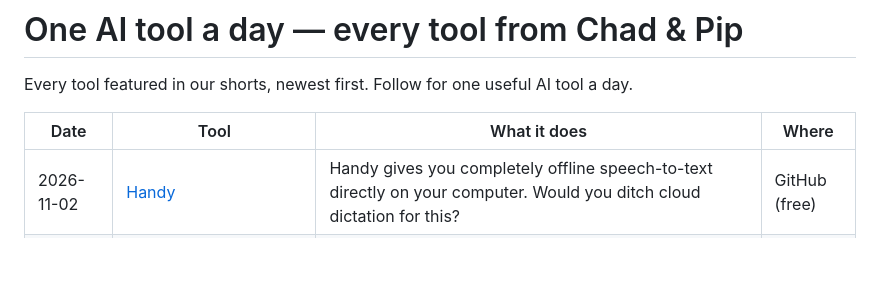
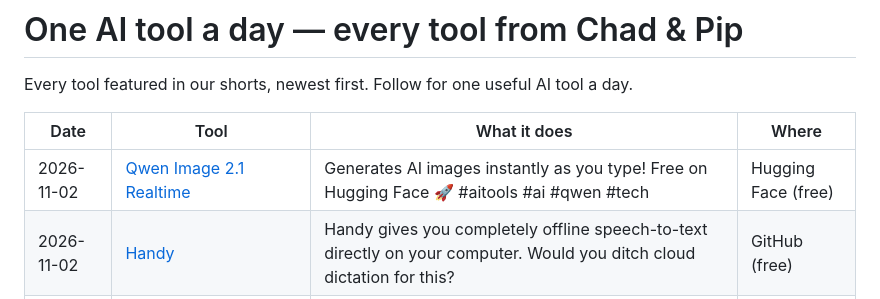
Before and after one commit to talalrahahleh/ai-tools-daily, a Markdown page: README.md, the part around the change. Drawn GitHub-style; blank space fills up the shorter version.

Commit message:
Add Qwen Image 2.1 Realtime

```diff
--- a/README.md
+++ b/README.md
@@ -4,6 +4,7 @@ Every tool featured in our shorts, newest first. Follow for one useful AI tool a
 
 | Date | Tool | What it does | Where |
 |---|---|---|---|
+| 2026-11-02 | [Qwen Image 2.1 Realtime](https://huggingface.co/spaces/linoyts/qwen-image-2-1-realtime) | Generates AI images instantly as you type! Free on Hugging Face 🚀 #aitools #ai #qwen #tech | Hugging Face (free) |
 | 2026-11-02 | [Handy](https://github.com/cjpais/Handy) | Handy gives you completely offline speech-to-text directly on your computer. Would you ditch cloud dictation for this? | GitHub (free) |
 | 2026-11-01 | [Cursor Security Check](https://the-decoder.com/malicious-claude-code-extension-in-cursors-marketplace-attempted-remote-access-and-data-theft/) | Fake Claude Code extension found in Cursor marketplace affecting 5,000 users. Check your extensions now! | app (free) |
 | 2026-10-30 | [security-audit-skill](https://github.com/cloudflare/security-audit-skill) | Turn your coding agent into Cloudflare's security auditor with security-audit-skill. Would you trust an AI agent to find zero-days? | GitHub (free) |
```
